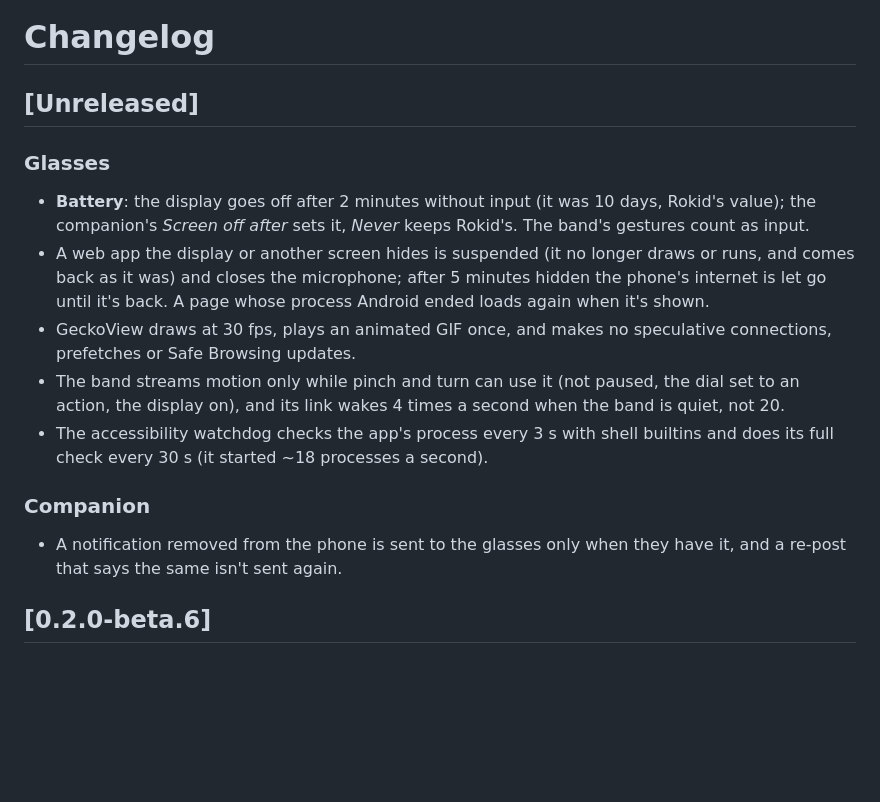
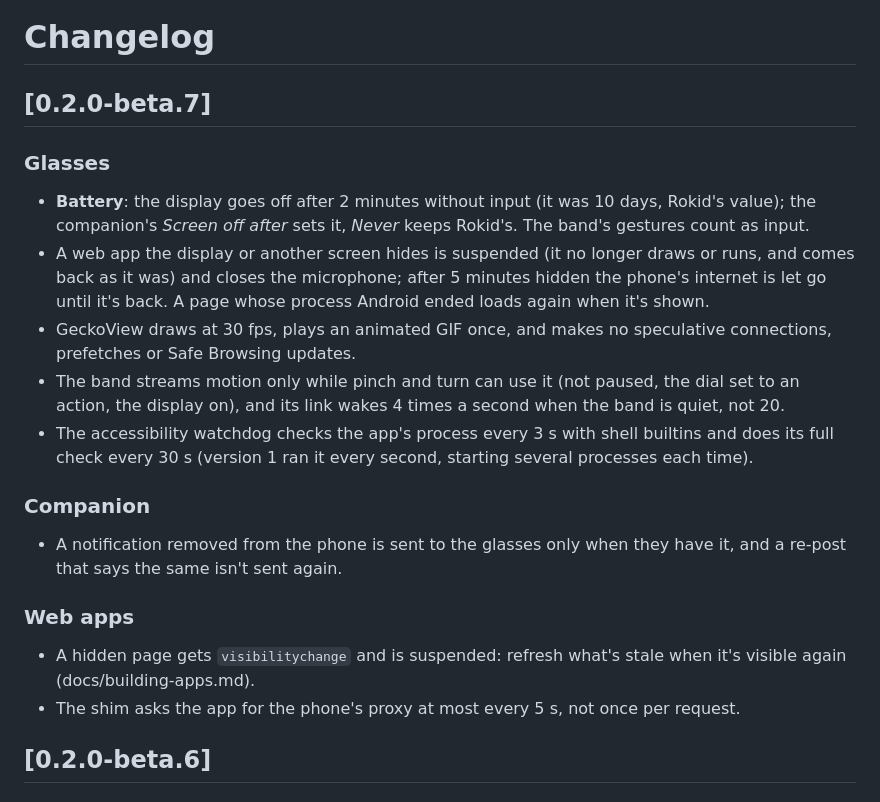
Before and after one commit to beyondlevi/rokid-lumen, a Markdown page: CHANGELOG.md, the part around the change. Rendered like a GitHub page; blank space fills up the shorter version.

```diff
--- a/CHANGELOG.md
+++ b/CHANGELOG.md
@@ -3,7 +3,7 @@
 <!-- The release workflow takes a version's notes from its "## [x.y.z]" heading up to the next
      "## " heading, so keep the brackets. -->
 
-## [Unreleased]
+## [0.2.0-beta.7]
 
 ### Glasses
 
@@ -18,12 +18,19 @@
 - The band streams motion only while pinch and turn can use it (not paused, the dial set to an
   action, the display on), and its link wakes 4 times a second when the band is quiet, not 20.
 - The accessibility watchdog checks the app's process every 3 s with shell builtins and does
-  its full check every 30 s (it started ~18 processes a second).
+  its full check every 30 s (version 1 ran it every second, starting several processes each
+  time).
 
 ### Companion
 
 - A notification removed from the phone is sent to the glasses only when they have it, and a
   re-post that says the same isn't sent again.
+
+### Web apps
+
+- A hidden page gets `visibilitychange` and is suspended: refresh what's stale when it's
+  visible again (docs/building-apps.md).
+- The shim asks the app for the phone's proxy at most every 5 s, not once per request.
 
 ## [0.2.0-beta.6]
 
```
Also changed, not shown: docs/features.md (+6 -2 lines).
